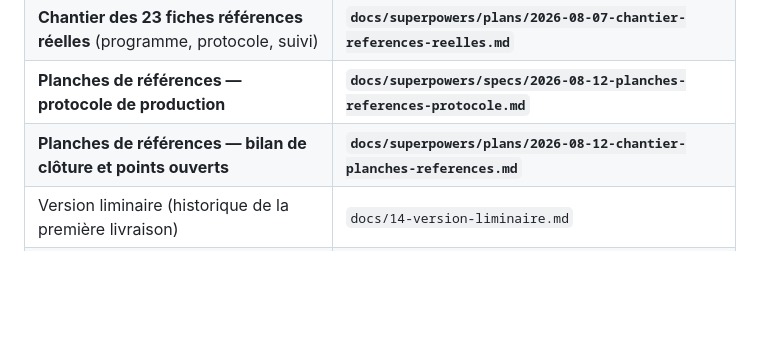
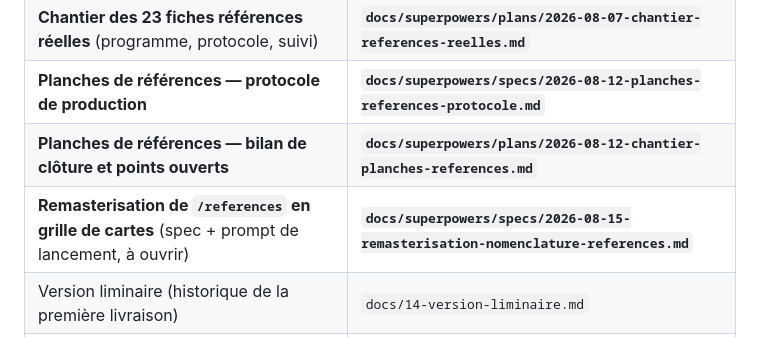
Before and after one commit to JeffCrn/ft2e-v3, a Markdown page: CLAUDE.md, the part around the change. Drawn GitHub-style; blank space fills up the shorter version.

Commit message:
docs(references): spécifie la remasterisation de la nomenclature en grille de cartes
La nomenclature tabulaire est arrivée à une impasse mesurable : l'agrandissement
de sa vignette la sert à 220 px (sous sa taille de conception) pour une liste de
4 040 px et un titre flottant seul dans une colonne de 539 px.

La grille de cartes fait mieux sur les DEUX axes : la vignette y est servie à
274 px — sa taille de conception exacte, mono à 8,2 — sur 1 958 px de hauteur.
Ce n'est pas un compromis, c'est un gain double. Quatre colonnes à xl, ni trois
(filets de 1 px épaissis de 24 %) ni cinq (mono à 6,5) : le nombre est dicté par
la mesure, pas choisi.

La spec porte les chiffres relevés au navigateur, la décision de charte à
trancher AVANT le code (la charte prescrit littéralement « pas une grille de
cartes »), ce qui doit survivre au changement de contenant — le rang encodé deux
fois, les filtres et leur initialisation View Transitions, le titre court —, les
cinq pièges déjà payés, les critères de réception mesurés, et le prompt de
lancement à coller en session neuve.

Co-Authored-By: Claude Opus 5 (1M context) <noreply@anthropic.com>

```diff
--- a/CLAUDE.md
+++ b/CLAUDE.md
@@ -205,6 +205,7 @@ l'échelle 0,24, quel que soit l'endroit où on le découpe.
 | **Chantier des 23 fiches références réelles** (programme, protocole, suivi) | **`docs/superpowers/plans/2026-08-07-chantier-references-reelles.md`** |
 | **Planches de références — protocole de production** | **`docs/superpowers/specs/2026-08-12-planches-references-protocole.md`** |
 | **Planches de références — bilan de clôture et points ouverts** | **`docs/superpowers/plans/2026-08-12-chantier-planches-references.md`** |
+| **Remasterisation de `/references` en grille de cartes** (spec + prompt de lancement, à ouvrir) | **`docs/superpowers/specs/2026-08-15-remasterisation-nomenclature-references.md`** |
 | Version liminaire (historique de la première livraison) | `docs/14-version-liminaire.md` |
 | Pistes de production CMS | `docs/20-pistes-production-cms.md` (⚠ numéro 20 partagé avec la source plaquette) |
 | Script de la démonstration client du 2 juillet | `docs/21-script-demo-2-juillet.md` |
```
Also changed, not shown: 1 other file.
